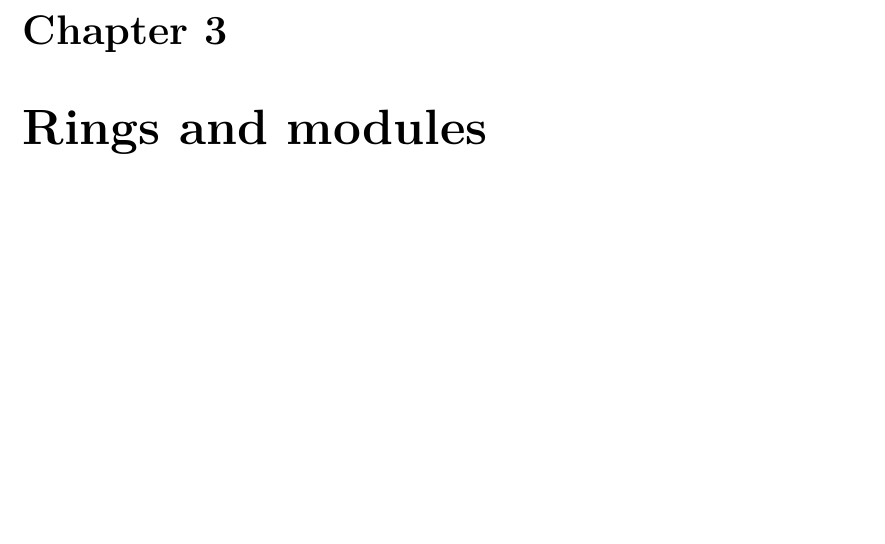
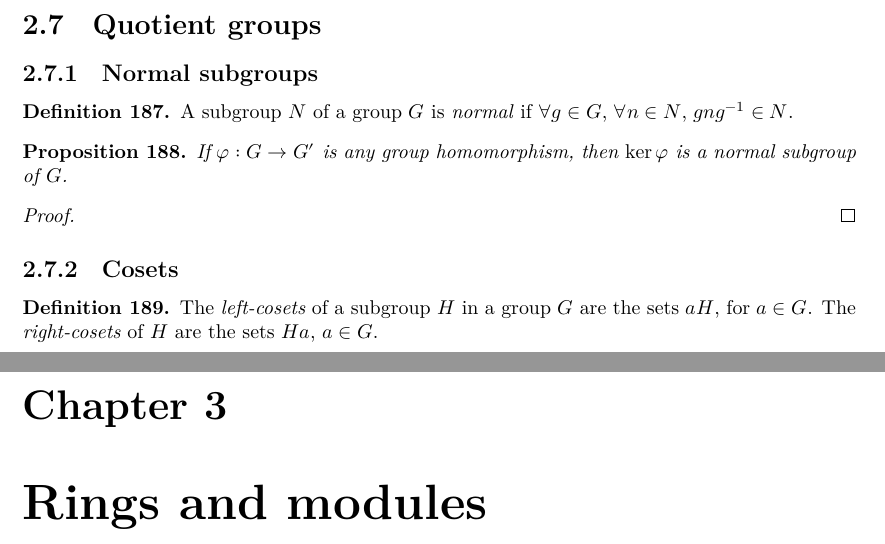
Before and after one commit to kvanvels/Algebra0Lean, a LaTeX document (blueprint/src/print.tex, which reads blueprint/src/chapters/groups.tex): part of page 16 of 22 before the commit and two parts of pages 16 and 17 of 23 after it, the two joined at a grey line, cut at the place of the change, the shorter picture padded with empty space. Compiled offline with XeLaTeX.

Commit message:
Start §II.7 Quotient groups: normal subgroups and cosets
Adds IsNormalSubgroup, the proposition that kernels are normal
subgroups, and left/right coset definitions, with matching blueprint
entries (checked against ~/wkspc/tex/algebra_0's source for §II.7).
The quotient group construction itself is left for a future chunk.

```diff
--- a/blueprint/src/chapters/groups.tex
+++ b/blueprint/src/chapters/groups.tex
@@ -843,3 +843,42 @@
   \lean{Algebra0Lean.Groups.isCyclicGroup_of_isSubgroup_of_isCyclicGroup}
   Every subgroup of a cyclic group is cyclic.
 \end{proposition}
+
+\section{Quotient groups}
+\label{sec:groups:quotient-groups}
+
+\subsection{Normal subgroups}
+\label{subsec:groups:normal-subgroups}
+
+\begin{definition}
+  \label{def:groups:normal-subgroup}
+  \uses{def:groups:is-subgroup}
+  \lean{Algebra0Lean.Groups.IsNormalSubgroup}
+  \leanok
+  A subgroup $N$ of a group $G$ is \emph{normal} if $\forall g \in G$,
+  $\forall n \in N$, $gng^{-1} \in N$.
+\end{definition}
+
+\begin{proposition}
+  \label{prop:groups:kernel-is-normal}
+  \uses{def:groups:normal-subgroup, def:groups:kernel}
+  \lean{Algebra0Lean.Groups.isNormalSubgroup_ker}
+  If $\varphi : G \to G'$ is any group homomorphism, then
+  $\ker\varphi$ is a normal subgroup of $G$.
+\end{proposition}
+\begin{proof}
+  \uses{prop:groups:kernel-is-subgroup}
+\end{proof}
+
+\subsection{Cosets}
+\label{subsec:groups:cosets}
+
+\begin{definition}
+  \label{def:groups:cosets}
+  \uses{def:groups:group}
+  \lean{Algebra0Lean.Groups.leftCoset, Algebra0Lean.Groups.rightCoset}
+  \leanok
+  The \emph{left-cosets} of a subgroup $H$ in a group $G$ are the sets
+  $aH$, for $a \in G$. The \emph{right-cosets} of $H$ are the sets
+  $Ha$, $a \in G$.
+\end{definition}
```
Also changed, not shown: 1 other file.
